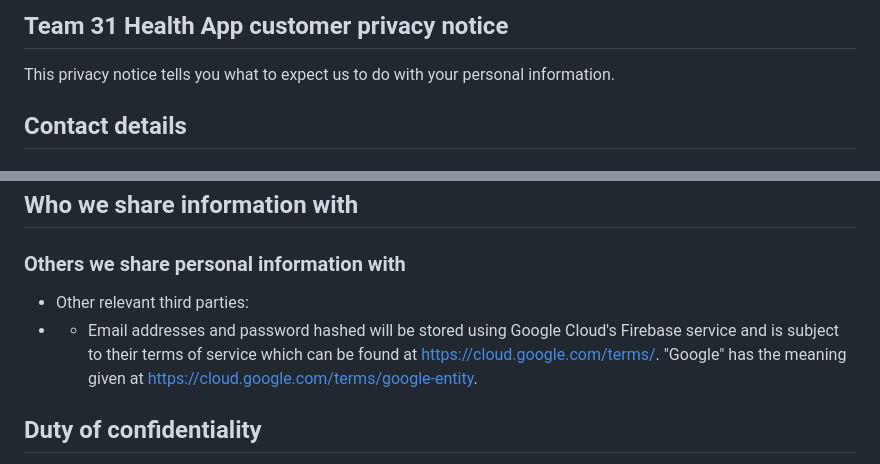
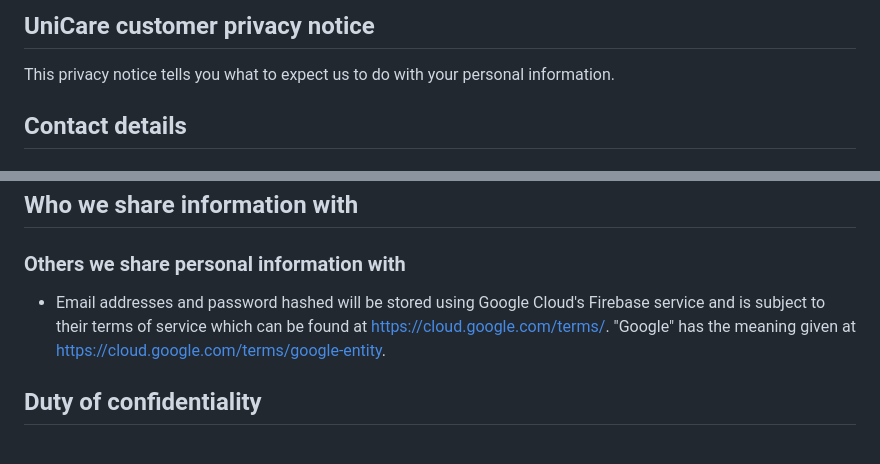
Before and after one commit to jamesdeal89/UniCare, a Markdown page: team_31_health_app/assets/privacy_policy.md, 2 parts joined by grey strips. Rendered like a GitHub page.

Commit message:
Further updated branding of app to reflect new UniCare name

```diff
--- a/team_31_health_app/assets/privacy_policy.md
+++ b/team_31_health_app/assets/privacy_policy.md
@@ -1,4 +1,4 @@
-## Team 31 Health App customer privacy notice
+## UniCare customer privacy notice
 
 This privacy notice tells you what to expect us to do with your personal
 information.
@@ -83,8 +83,7 @@ We'll retain your personal information only as long as we need in order to provi
 
 ### Others we share personal information with
 
-- Other relevant third parties:
-- - Email addresses and password hashed will be stored using Google Cloud's Firebase service and is subject to their terms of service which can be found at https://cloud.google.com/terms/. \"Google\" has the meaning given at https://cloud.google.com/terms/google-entity.
+- Email addresses and password hashed will be stored using Google Cloud's Firebase service and is subject to their terms of service which can be found at https://cloud.google.com/terms/. \"Google\" has the meaning given at https://cloud.google.com/terms/google-entity.
 
 ## Duty of confidentiality
 
```
